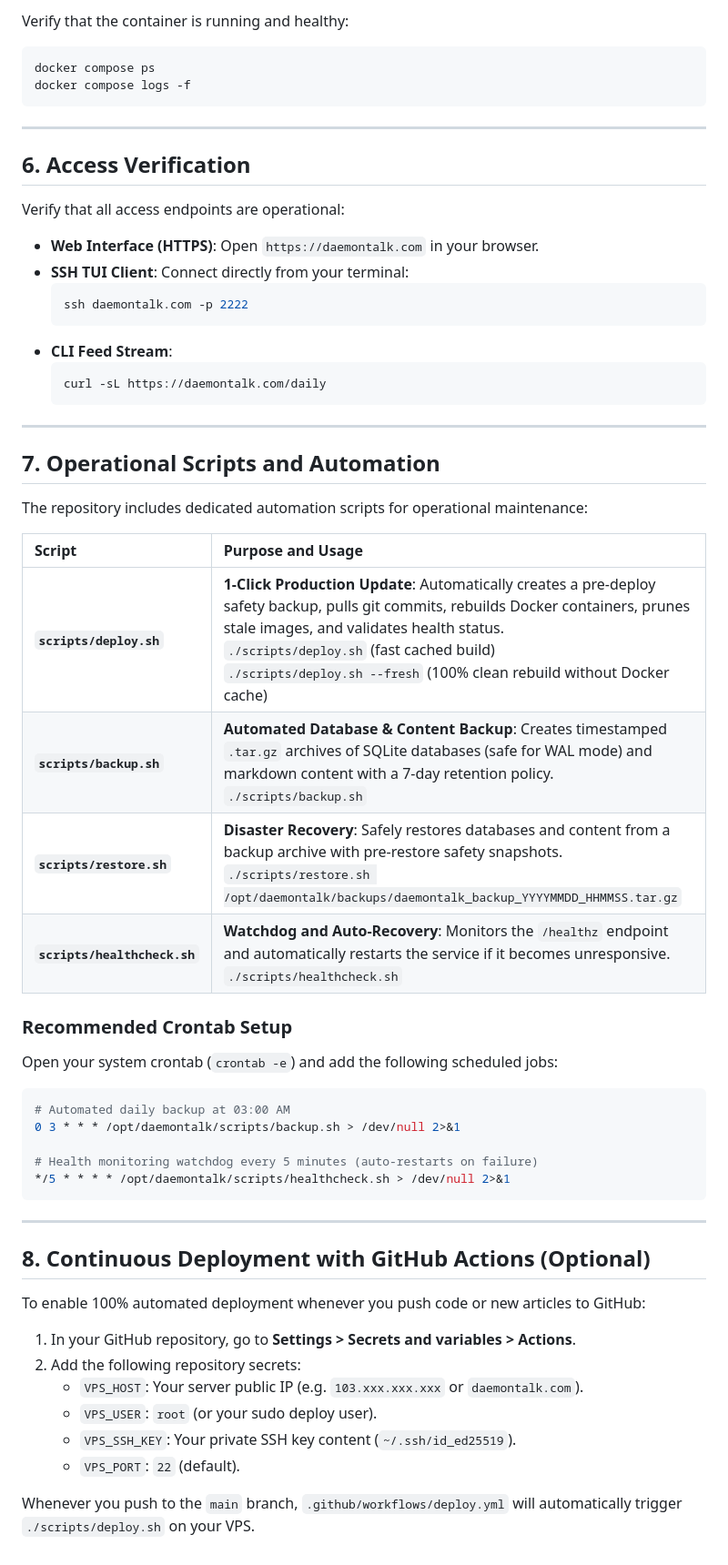
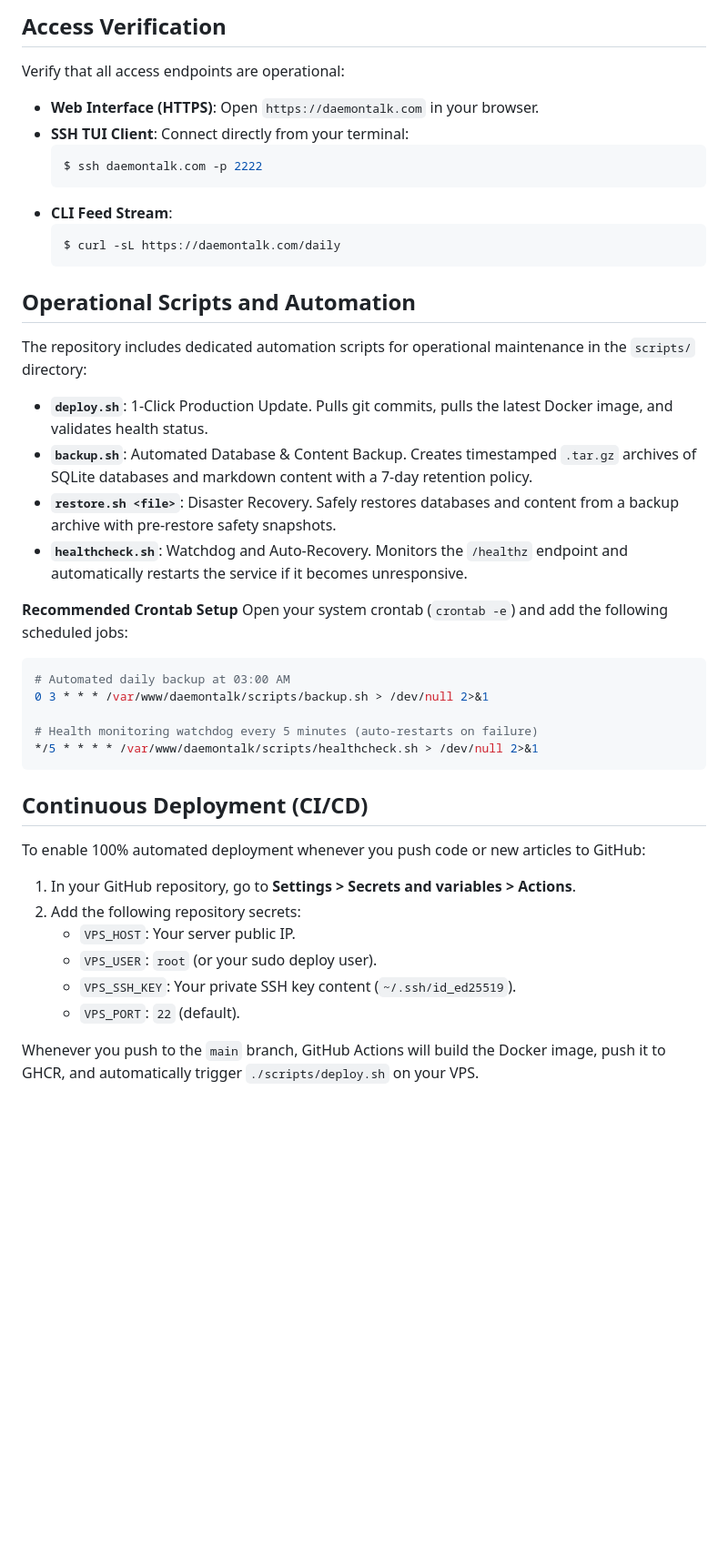
Before and after one commit to dafagareth/daemontalk, a Markdown page: docs/VPS_SETUP.md, the part around one of its changes. Shown at 91% size. Rendered like a GitHub page; blank space fills up the shorter version.

````diff
--- a/docs/VPS_SETUP.md
+++ b/docs/VPS_SETUP.md
@@ -86,64 +67,48 @@ docker compose up -d --build
 ```
 
-Verify that the container is running and healthy:
-
-```bash
-docker compose ps
-docker compose logs -f
-```
-
----
-
-## 6. Access Verification
+## Access Verification
 
 Verify that all access endpoints are operational:
 
 - **Web Interface (HTTPS)**: Open `https://daemontalk.com` in your browser.
 - **SSH TUI Client**: Connect directly from your terminal:
   ```bash
-  ssh daemontalk.com -p 2222
+  $ ssh daemontalk.com -p 2222
   ```
 - **CLI Feed Stream**:
   ```bash
-  curl -sL https://daemontalk.com/daily
+  $ curl -sL https://daemontalk.com/daily
   ```
 
----
+## Operational Scripts and Automation
 
-## 7. Operational Scripts and Automation
+The repository includes dedicated automation scripts for operational maintenance in the `scripts/` directory:
 
-The repository includes dedicated automation scripts for operational maintenance:
+- **`deploy.sh`**: 1-Click Production Update. Pulls git commits, pulls the latest Docker image, and validates health status.
+- **`backup.sh`**: Automated Database & Content Backup. Creates timestamped `.tar.gz` archives of SQLite databases and markdown content with a 7-day retention policy.
+- **`restore.sh <file>`**: Disaster Recovery. Safely restores databases and content from a backup archive with pre-restore safety snapshots.
+- **`healthcheck.sh`**: Watchdog and Auto-Recovery. Monitors the `/healthz` endpoint and automatically restarts the service if it becomes unresponsive.
 
-| Script | Purpose and Usage |
-| :--- | :--- |
-| **`scripts/deploy.sh`** | **1-Click Production Update**: Automatically creates a pre-deploy safety backup, pulls git commits, rebuilds Docker containers, prunes stale images, and validates health status.<br>`./scripts/deploy.sh` (fast cached build)<br>`./scripts/deploy.sh --fresh` (100% clean rebuild without Docker cache) |
-| **`scripts/backup.sh`** | **Automated Database & Content Backup**: Creates timestamped `.tar.gz` archives of SQLite databases (safe for WAL mode) and markdown content with a 7-day retention policy.<br>`./scripts/backup.sh` |
-| **`scripts/restore.sh`** | **Disaster Recovery**: Safely restores databases and content from a backup archive with pre-restore safety snapshots.<br>`./scripts/restore.sh /opt/daemontalk/backups/daemontalk_backup_YYYYMMDD_HHMMSS.tar.gz` |
-| **`scripts/healthcheck.sh`** | **Watchdog and Auto-Recovery**: Monitors the `/healthz` endpoint and automatically restarts the service if it becomes unresponsive.<br>`./scripts/healthcheck.sh` |
-
-### Recommended Crontab Setup
-
+**Recommended Crontab Setup**
 Open your system crontab (`crontab -e`) and add the following scheduled jobs:
 
 ```bash
 # Automated daily backup at 03:00 AM
-0 3 * * * /opt/daemontalk/scripts/backup.sh > /dev/null 2>&1
+0 3 * * * /var/www/daemontalk/scripts/backup.sh > /dev/null 2>&1
 
 # Health monitoring watchdog every 5 minutes (auto-restarts on failure)
-*/5 * * * * /opt/daemontalk/scripts/healthcheck.sh > /dev/null 2>&1
+*/5 * * * * /var/www/daemontalk/scripts/healthcheck.sh > /dev/null 2>&1
 ```
 
----
-
-## 8. Continuous Deployment with GitHub Actions (Optional)
+## Continuous Deployment (CI/CD)
 
 To enable 100% automated deployment whenever you push code or new articles to GitHub:
 
 1. In your GitHub repository, go to **Settings > Secrets and variables > Actions**.
 2. Add the following repository secrets:
-   - `VPS_HOST`: Your server public IP (e.g. `103.xxx.xxx.xxx` or `daemontalk.com`).
+   - `VPS_HOST`: Your server public IP.
    - `VPS_USER`: `root` (or your sudo deploy user).
    - `VPS_SSH_KEY`: Your private SSH key content (`~/.ssh/id_ed25519`).
    - `VPS_PORT`: `22` (default).
 
-Whenever you push to the `main` branch, `.github/workflows/deploy.yml` will automatically trigger `./scripts/deploy.sh` on your VPS.
+Whenever you push to the `main` branch, GitHub Actions will build the Docker image, push it to GHCR, and automatically trigger `./scripts/deploy.sh` on your VPS.
````
Also changed, not shown: other parts of docs/VPS_SETUP.md (+23 -42 lines).
